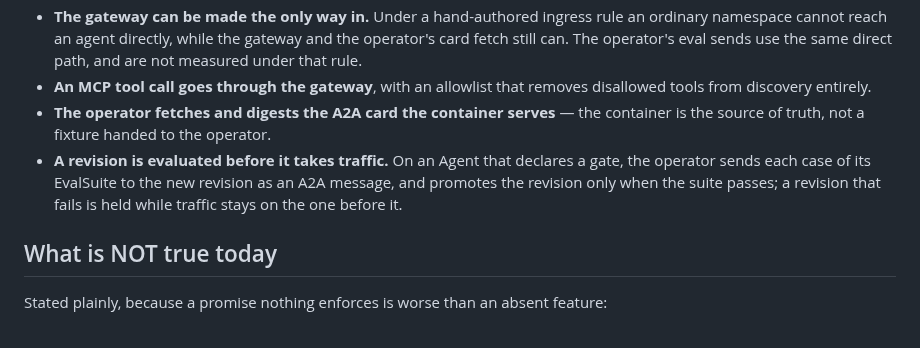
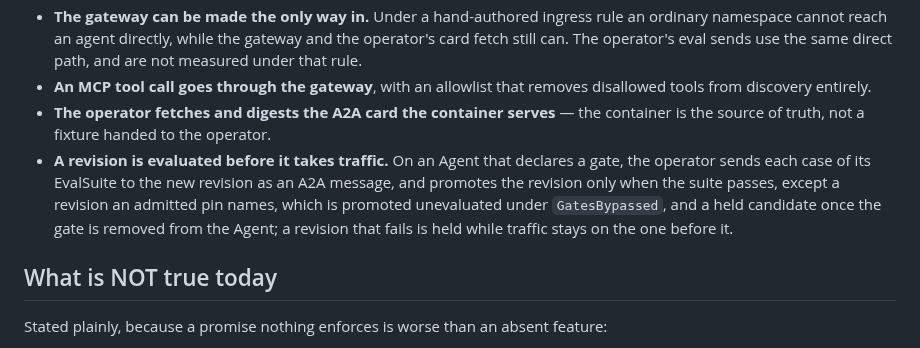
Before and after one commit to Quinyte/assayd, a Markdown page: README.md, the part around the change. GitHub-like rendering.

Commit message:
docs: README's eval-gate bullet names its two exceptions
Re-review of #131: 'promotes the revision only when the suite passes'
omitted that an admitted pin promotes unevaluated (T28) and removing
the gate promotes a held candidate (T29), as AGENTS.md states.

Refs #82

Co-Authored-By: Claude Opus 5.5 <noreply@anthropic.com>

```diff
--- a/README.md
+++ b/README.md
@@ -24,7 +24,7 @@ Measured on a real cluster (k3d) by `make e2e`, not asserted:
 - **The gateway can be made the only way in.** Under a hand-authored ingress rule an ordinary namespace cannot reach an agent directly, while the gateway and the operator's card fetch still can. The operator's eval sends use the same direct path, and are not measured under that rule.
 - **An MCP tool call goes through the gateway**, with an allowlist that removes disallowed tools from discovery entirely.
 - **The operator fetches and digests the A2A card the container serves** — the container is the source of truth, not a fixture handed to the operator.
-- **A revision is evaluated before it takes traffic.** On an Agent that declares a gate, the operator sends each case of its EvalSuite to the new revision as an A2A message, and promotes the revision only when the suite passes; a revision that fails is held while traffic stays on the one before it.
+- **A revision is evaluated before it takes traffic.** On an Agent that declares a gate, the operator sends each case of its EvalSuite to the new revision as an A2A message, and promotes the revision only when the suite passes, except a revision an admitted pin names, which is promoted unevaluated under `GatesBypassed`, and a held candidate once the gate is removed from the Agent; a revision that fails is held while traffic stays on the one before it.
 
 ## What is NOT true today
 
```
